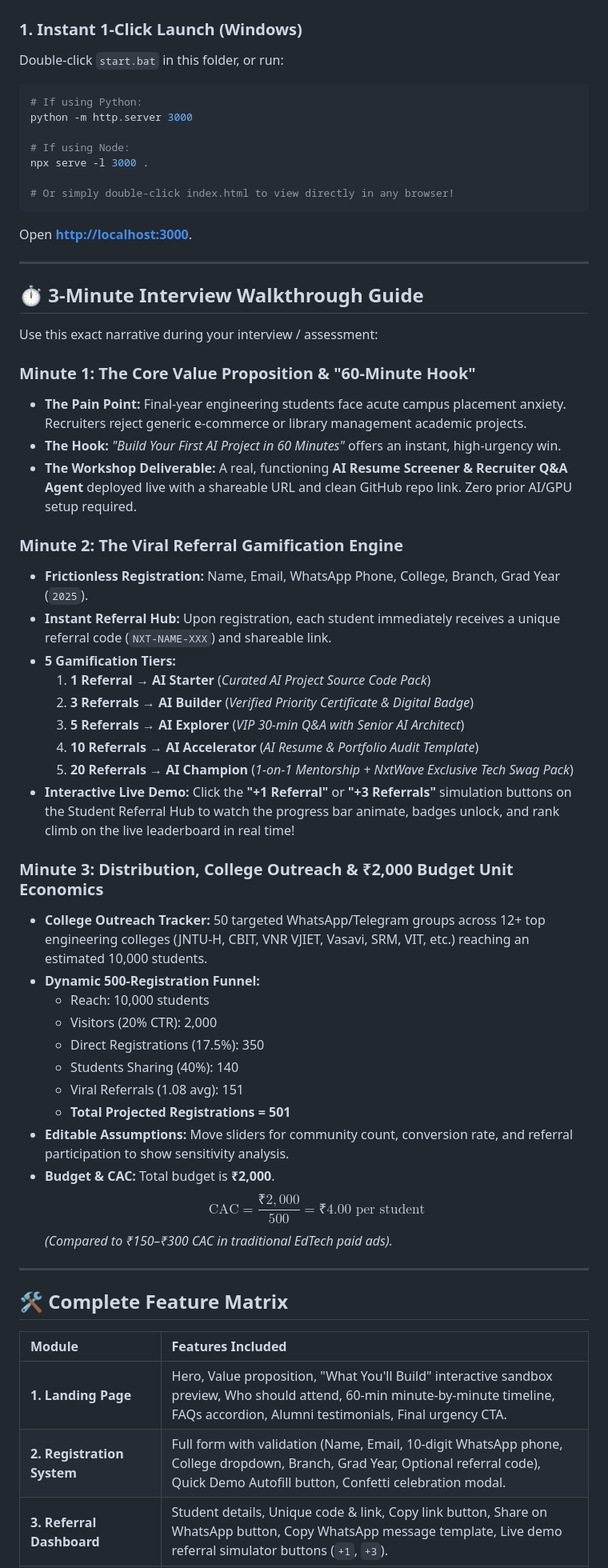
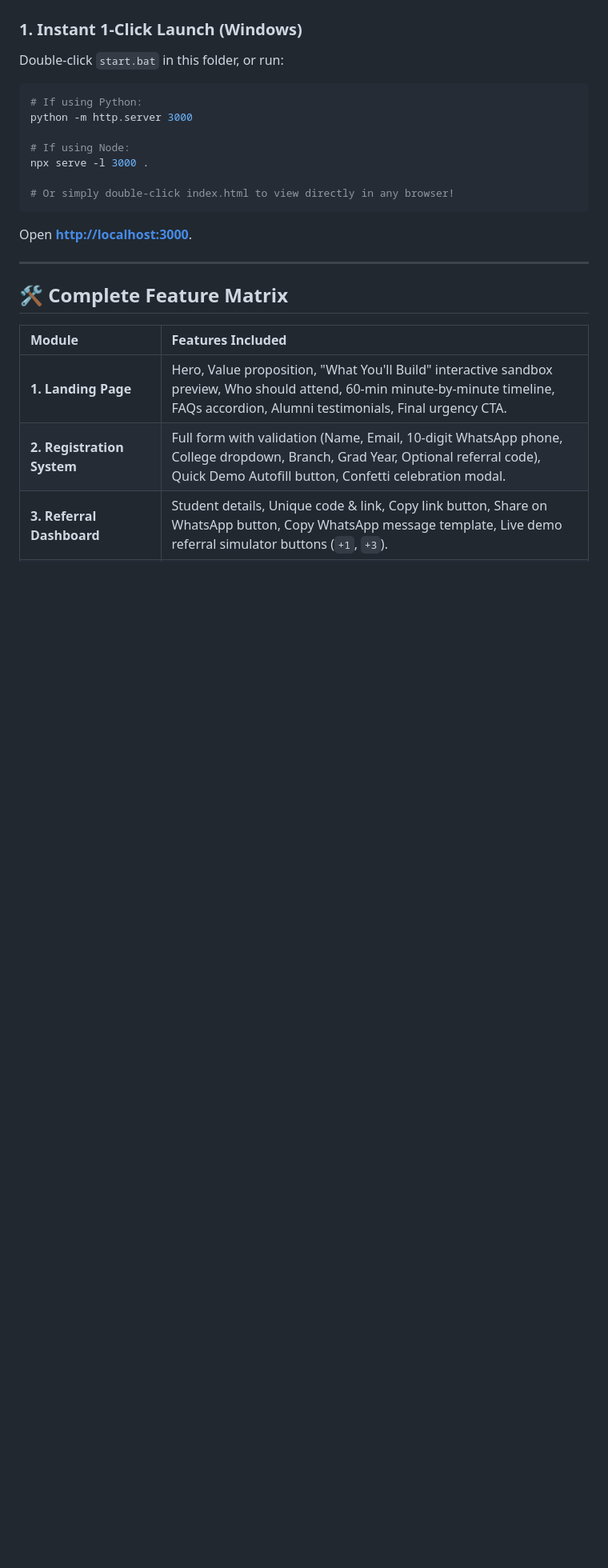
Before and after one commit to poojaa-29/nxtwave-ai60-campaign, a Markdown page: README.md, the part around the change. Shown at 80% size. Rendered like a GitHub page; blank space fills up the shorter version.

Commit message:
Remove interview walkthrough guide from README
Removed the 3-Minute Interview Walkthrough Guide section from the README.

```diff
--- a/README.md
+++ b/README.md
@@ -23,41 +23,6 @@ Open **[http://localhost:3000](http://localhost:3000)**.
 
 ---
 
-## ⏱️ 3-Minute Interview Walkthrough Guide
-
-Use this exact narrative during your interview / assessment:
-
-### Minute 1: The Core Value Proposition & "60-Minute Hook"
-- **The Pain Point:** Final-year engineering students face acute campus placement anxiety. Recruiters reject generic e-commerce or library management academic projects.
-- **The Hook:** *"Build Your First AI Project in 60 Minutes"* offers an instant, high-urgency win.
-- **The Workshop Deliverable:** A real, functioning **AI Resume Screener & Recruiter Q&A Agent** deployed live with a shareable URL and clean GitHub repo link. Zero prior AI/GPU setup required.
-
-### Minute 2: The Viral Referral Gamification Engine
-- **Frictionless Registration:** Name, Email, WhatsApp Phone, College, Branch, Grad Year (`2025`).
-- **Instant Referral Hub:** Upon registration, each student immediately receives a unique referral code (`NXT-NAME-XXX`) and shareable link.
-- **5 Gamification Tiers:**
-  1. **1 Referral** → **AI Starter** (*Curated AI Project Source Code Pack*)
-  2. **3 Referrals** → **AI Builder** (*Verified Priority Certificate & Digital Badge*)
-  3. **5 Referrals** → **AI Explorer** (*VIP 30-min Q&A with Senior AI Architect*)
-  4. **10 Referrals** → **AI Accelerator** (*AI Resume & Portfolio Audit Template*)
-  5. **20 Referrals** → **AI Champion** (*1-on-1 Mentorship + NxtWave Exclusive Tech Swag Pack*)
-- **Interactive Live Demo:** Click the **"+1 Referral"** or **"+3 Referrals"** simulation buttons on the Student Referral Hub to watch the progress bar animate, badges unlock, and rank climb on the live leaderboard in real time!
-
-### Minute 3: Distribution, College Outreach & ₹2,000 Budget Unit Economics
-- **College Outreach Tracker:** 50 targeted WhatsApp/Telegram groups across 12+ top engineering colleges (JNTU-H, CBIT, VNR VJIET, Vasavi, SRM, VIT, etc.) reaching an estimated 10,000 students.
-- **Dynamic 500-Registration Funnel:**
-  - Reach: 10,000 students
-  - Visitors (20% CTR): 2,000
-  - Direct Registrations (17.5%): 350
-  - Students Sharing (40%): 140
-  - Viral Referrals (1.08 avg): 151
-  - **Total Projected Registrations = 501**
-- **Editable Assumptions:** Move sliders for community count, conversion rate, and referral participation to show sensitivity analysis.
-- **Budget & CAC:** Total budget is **₹2,000**.
-  $$\text{CAC} = \frac{₹2,000}{500} = ₹4.00 \text{ per student}$$
-  *(Compared to ₹150–₹300 CAC in traditional EdTech paid ads).*
-
----
 
 ## 🛠️ Complete Feature Matrix
 
```
